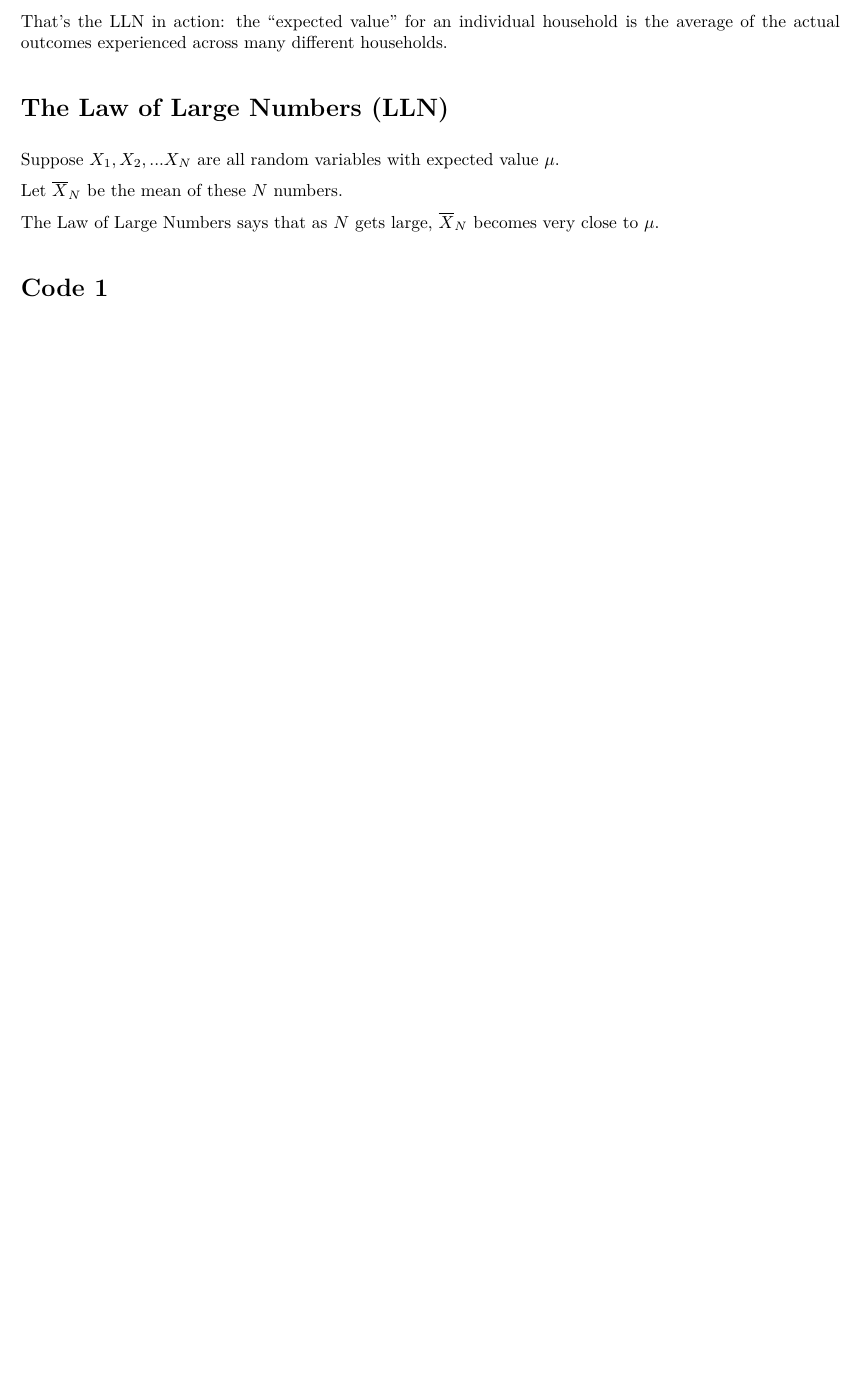
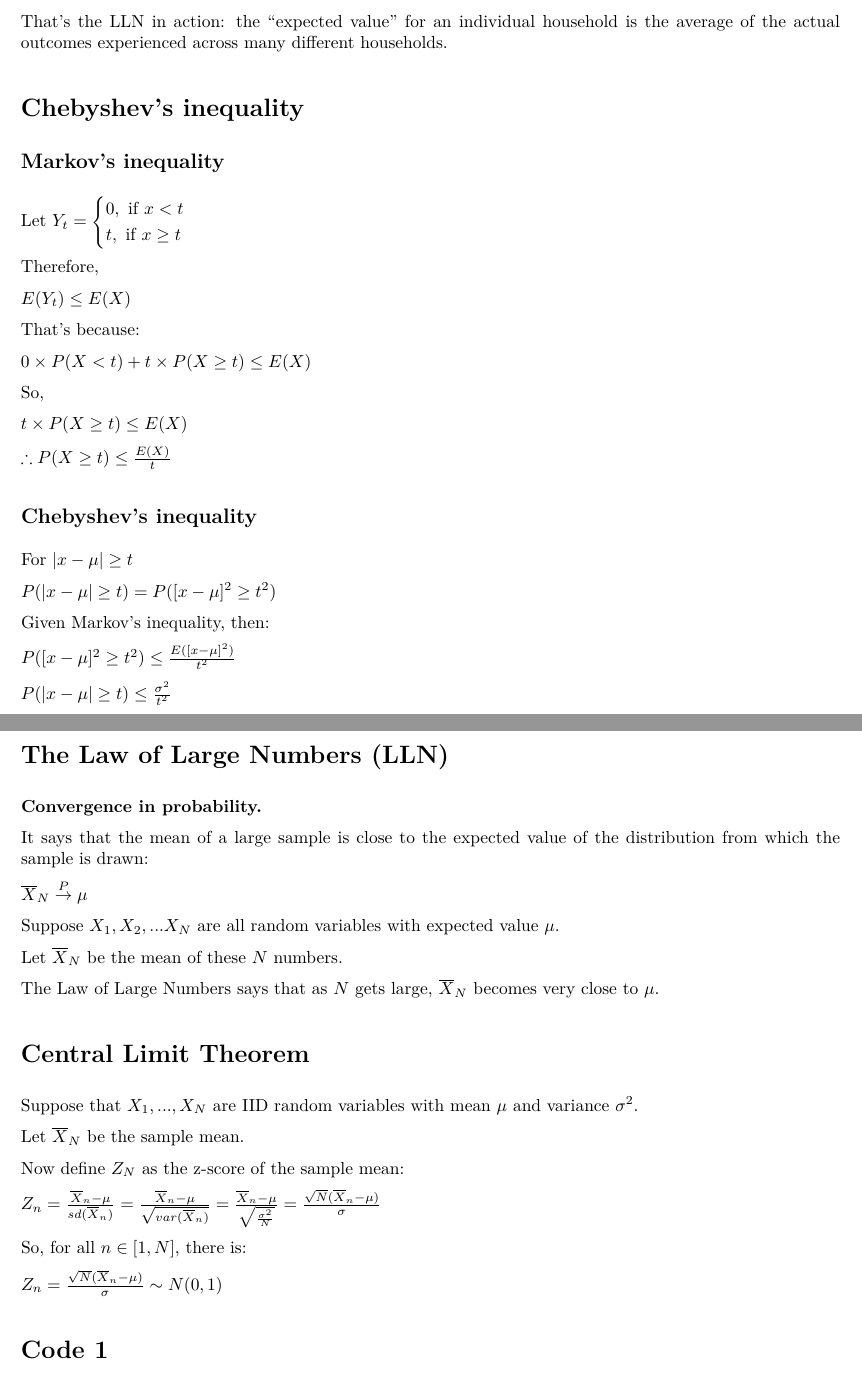
Before and after one commit to XStrachey/ECO_s394D_Summer2024, an R Markdown document (Rmd/Final.Rmd): part of page 26 of 54 before the commit and two parts of pages 26 and 27 of 56 after it, the two joined at a grey line, cut so that both start at the same text, the shorter picture padded with empty space. The pictures show the output file Rmd/Final.pdf that the author committed with the source.

Commit message:
Update of Final (2nd).

```diff
--- a/Rmd/Final.Rmd
+++ b/Rmd/Final.Rmd
@@ -1121,13 +1121,65 @@ The average fire loss across all the households is the same as each individual h
 
 That’s the LLN in action: the “expected value” for an individual household is the average of the actual outcomes experienced across many diﬀerent households.
 
+# Chebyshev's inequality
+
+## Markov's inequality
+
+Let $Y_t=\begin{cases}0,\text{ if }x<t\\t,\text{ if }x\geq t\end{cases}$
+
+Therefore,
+
+$E(Y_t)\leq E(X)$
+
+That's because:
+
+$0\times P(X<t)+t\times P(X\geq t)\leq E(X)$
+
+So,
+
+$t\times P(X\geq t)\leq E(X)$
+
+$\therefore P(X\geq t)\leq\frac{E(X)}{t}$
+
+## Chebyshev's inequality
+
+For $|x-\mu|\geq t$
+
+$P(|x-\mu|\geq t)=P([x-\mu]^2\geq t^2)$
+
+Given Markov's inequality, then:
+
+$P([x-\mu]^2\geq t^2)\leq\frac{E([x-\mu]^2)}{t^2}$
+
+$P(|x-\mu|\geq t)\leq\frac{\sigma^2}{t^2}$
+
 # The Law of Large Numbers (LLN)
 
+**Convergence in probability.**
+
+It says that the mean of a large sample is close to the expected value of the distribution from which the sample is drawn:
+
+$\overline {X}_N\overset{P}{\to}\mu$
+
 Suppose $X_1,X_2,...X_N$ are all random variables with expected value $\mu$.
 
 Let $\overline{X}_N$ be the mean of these $N$ numbers.
 
 The Law of Large Numbers says that as $N$ gets large, $\overline{X}_N$ becomes very close to $\mu$.
+
+# Central Limit Theorem
+
+Suppose that $X_1,...,X_N$ are IID random variables with mean $\mu$ and variance $\sigma^2$.
+
+Let $\overline X_N$ be the sample mean.
+
+Now define $Z_N$ as the z-score of the sample mean:
+
+$Z_n=\frac{\overline X_n-\mu}{sd(\overline X_n)}=\frac{\overline X_n-\mu}{\sqrt{var(\overline X_n)}}=\frac{\overline X_n-\mu}{\sqrt{\frac{\sigma^2}{N}}}=\frac{\sqrt{N}(\overline X_n-\mu)}{\sigma}$
+
+So, for all $n\in[1,N]$, there is:
+
+$Z_n=\frac{\sqrt{N}(\overline X_n-\mu)}{\sigma}\sim N(0,1)$
 
 # Code 1
 
```
Also changed, not shown: Rmd/Final.pdf.
